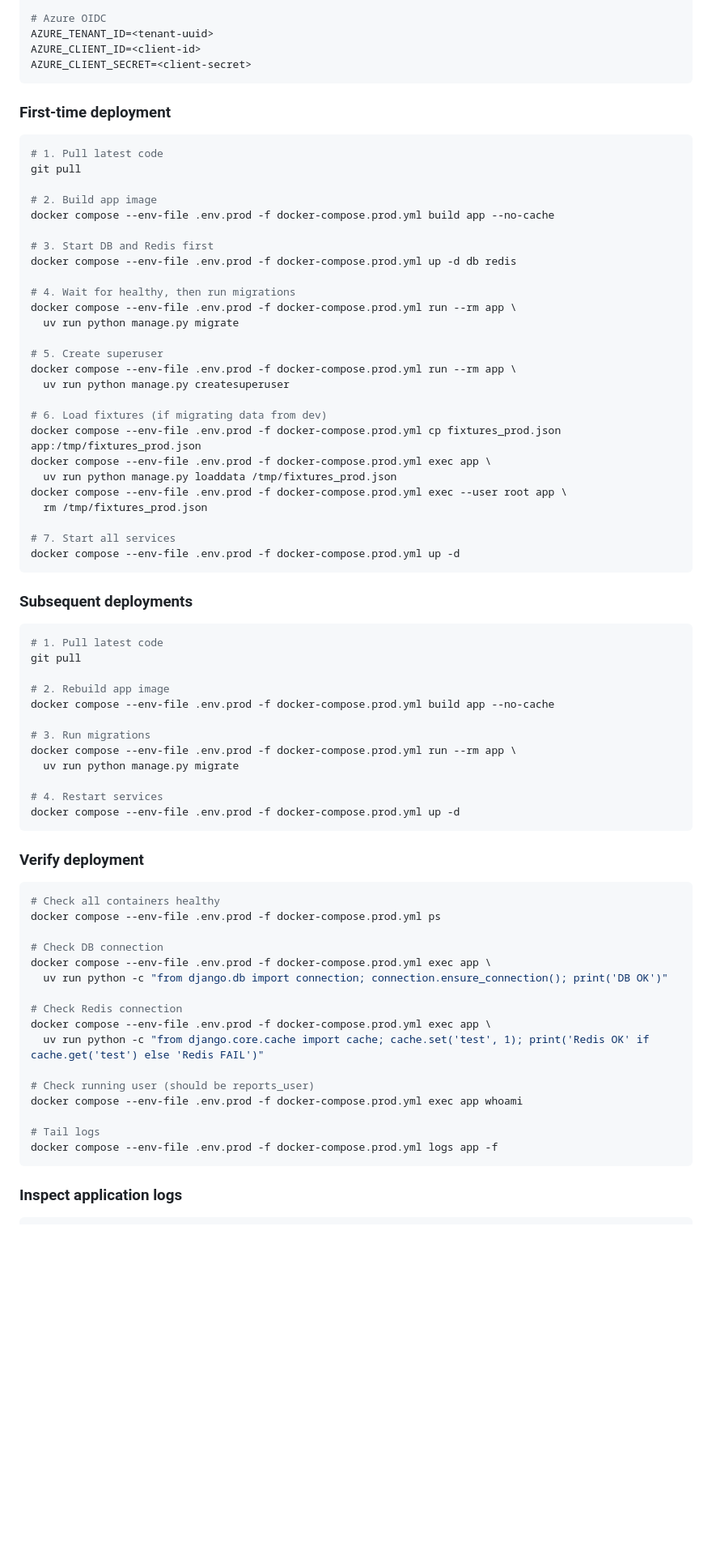
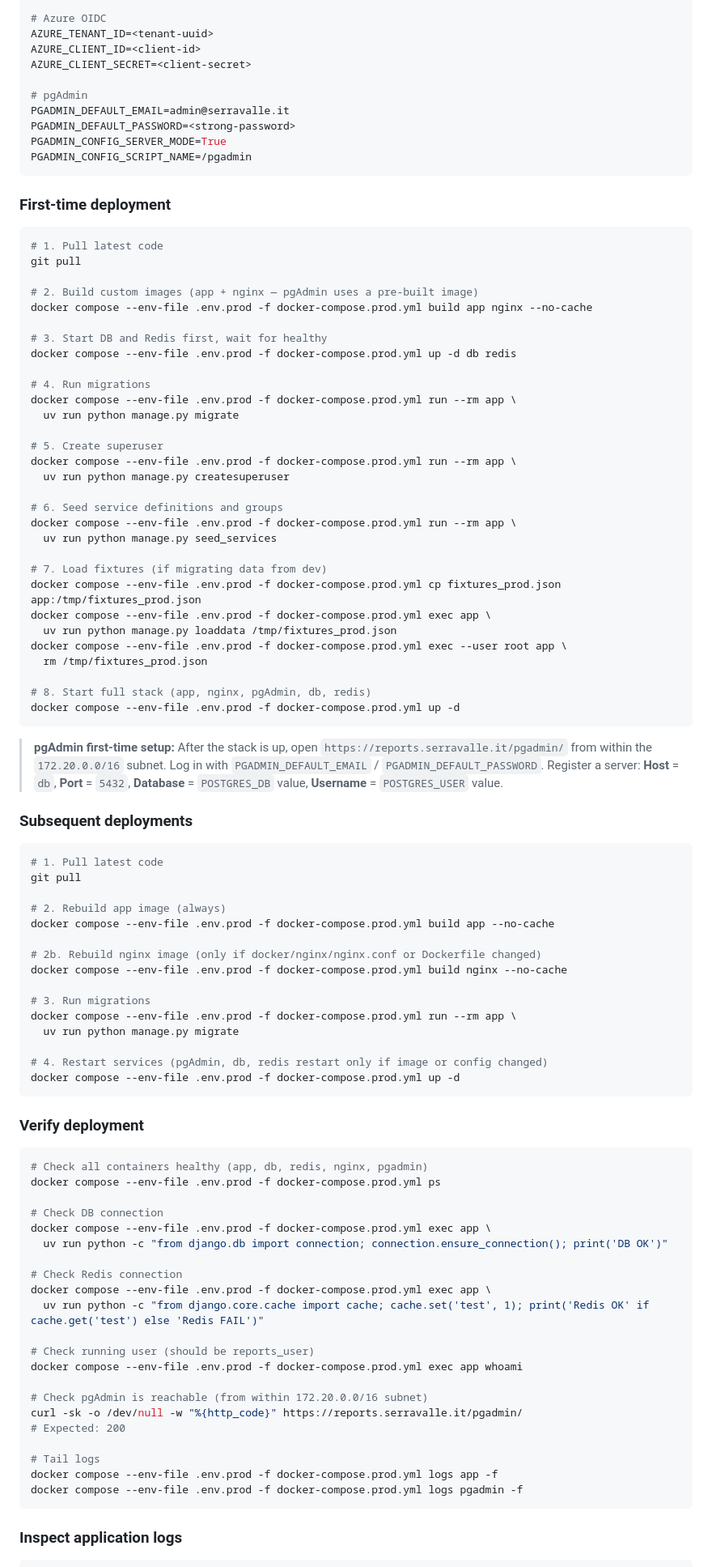
Before and after one commit to colla-serravalle/gis-dashboard-dt-django, a Markdown page: README.md, the part around one of its changes. Shown at 81% size. Drawn GitHub-style; blank space fills up the shorter version.

Commit message:
feat: add pgAdmin management UI and update production documentation

````diff
--- a/README.md
+++ b/README.md
@@ -322,6 +323,12 @@ REDIS_URL=redis://:${REDIS_PASSWORD}@redis:6379/0
 AZURE_TENANT_ID=<tenant-uuid>
 AZURE_CLIENT_ID=<client-id>
 AZURE_CLIENT_SECRET=<client-secret>
+
+# pgAdmin
+PGADMIN_DEFAULT_EMAIL=admin@serravalle.it
+PGADMIN_DEFAULT_PASSWORD=<strong-password>
+PGADMIN_CONFIG_SERVER_MODE=True
+PGADMIN_CONFIG_SCRIPT_NAME=/pgadmin
 ```
 
 ### First-time deployment
@@ -330,13 +337,13 @@ AZURE_CLIENT_SECRET=<client-secret>
 # 1. Pull latest code
 git pull
 
-# 2. Build app image
-docker compose --env-file .env.prod -f docker-compose.prod.yml build app --no-cache
+# 2. Build custom images (app + nginx — pgAdmin uses a pre-built image)
+docker compose --env-file .env.prod -f docker-compose.prod.yml build app nginx --no-cache
 
-# 3. Start DB and Redis first
+# 3. Start DB and Redis first, wait for healthy
 docker compose --env-file .env.prod -f docker-compose.prod.yml up -d db redis
 
-# 4. Wait for healthy, then run migrations
+# 4. Run migrations
 docker compose --env-file .env.prod -f docker-compose.prod.yml run --rm app \
   uv run python manage.py migrate
 
@@ -344,16 +351,22 @@ docker compose --env-file .env.prod -f docker-compose.prod.yml run --rm app \
 docker compose --env-file .env.prod -f docker-compose.prod.yml run --rm app \
   uv run python manage.py createsuperuser
 
-# 6. Load fixtures (if migrating data from dev)
+# 6. Seed service definitions and groups
+docker compose --env-file .env.prod -f docker-compose.prod.yml run --rm app \
+  uv run python manage.py seed_services
+
+# 7. Load fixtures (if migrating data from dev)
 docker compose --env-file .env.prod -f docker-compose.prod.yml cp fixtures_prod.json app:/tmp/fixtures_prod.json
 docker compose --env-file .env.prod -f docker-compose.prod.yml exec app \
   uv run python manage.py loaddata /tmp/fixtures_prod.json
 docker compose --env-file .env.prod -f docker-compose.prod.yml exec --user root app \
   rm /tmp/fixtures_prod.json
 
-# 7. Start all services
+# 8. Start full stack (app, nginx, pgAdmin, db, redis)
 docker compose --env-file .env.prod -f docker-compose.prod.yml up -d
 ```
+
+> **pgAdmin first-time setup:** After the stack is up, open `https://reports.serravalle.it/pgadmin/` from within the `172.20.0.0/16` subnet. Log in with `PGADMIN_DEFAULT_EMAIL` / `PGADMIN_DEFAULT_PASSWORD`. Register a server: **Host** = `db`, **Port** = `5432`, **Database** = `POSTGRES_DB` value, **Username** = `POSTGRES_USER` value.
 
 ### Subsequent deployments
 
@@ -361,21 +374,24 @@ docker compose --env-file .env.prod -f docker-compose.prod.yml up -d
 # 1. Pull latest code
 git pull
 
-# 2. Rebuild app image
+# 2. Rebuild app image (always)
 docker compose --env-file .env.prod -f docker-compose.prod.yml build app --no-cache
+
+# 2b. Rebuild nginx image (only if docker/nginx/nginx.conf or Dockerfile changed)
+docker compose --env-file .env.prod -f docker-compose.prod.yml build nginx --no-cache
 
 # 3. Run migrations
 docker compose --env-file .env.prod -f docker-compose.prod.yml run --rm app \
   uv run python manage.py migrate
 
-# 4. Restart services
+# 4. Restart services (pgAdmin, db, redis restart only if image or config changed)
 docker compose --env-file .env.prod -f docker-compose.prod.yml up -d
 ```
 
 ### Verify deployment
 
 ```bash
-# Check all containers healthy
+# Check all containers healthy (app, db, redis, nginx, pgadmin)
 docker compose --env-file .env.prod -f docker-compose.prod.yml ps
 
 # Check DB connection
@@ -389,8 +405,13 @@ docker compose --env-file .env.prod -f docker-compose.prod.yml exec app \
 # Check running user (should be reports_user)
 docker compose --env-file .env.prod -f docker-compose.prod.yml exec app whoami
 
+# Check pgAdmin is reachable (from within 172.20.0.0/16 subnet)
+curl -sk -o /dev/null -w "%{http_code}" https://reports.serravalle.it/pgadmin/
+# Expected: 200
+
 # Tail logs
 docker compose --env-file .env.prod -f docker-compose.prod.yml logs app -f
+docker compose --env-file .env.prod -f docker-compose.prod.yml logs pgadmin -f
 ```
 
 ### Inspect application logs
````
Also changed, not shown: other parts of README.md (+1 -0 lines), docs/SDD-production-environment.md (+84 -11 lines).
